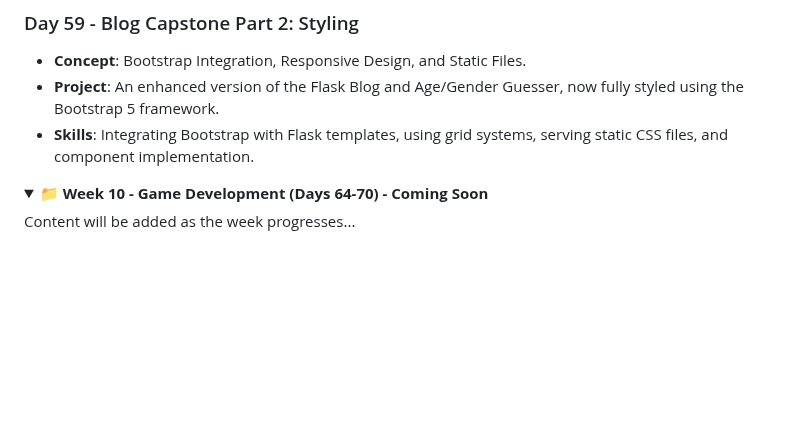
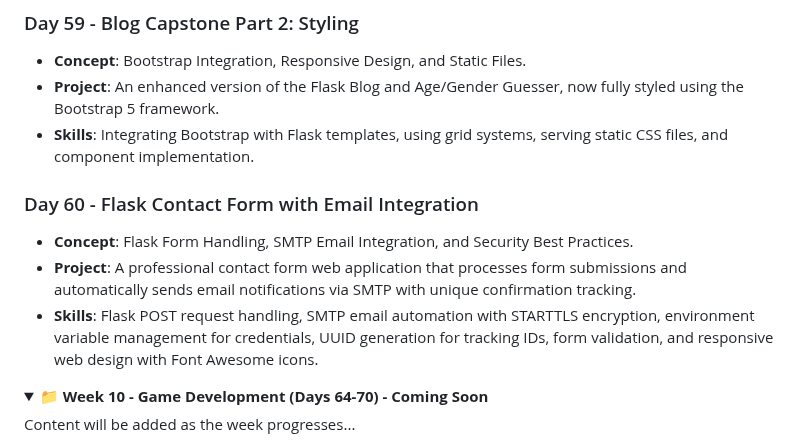
Before and after one commit to David-Kamau-Builds/100_Days_Of_Python, a Markdown page: README.md, the part around the change. Drawn GitHub-style; folded sections open; blank space fills up the shorter version.

Commit message:
Day_60 Added: Make POST Requests with Flask and HTML forms

```diff
--- a/README.md
+++ b/README.md
@@ -440,6 +440,11 @@ A comprehensive 100-day Python programming challenge organized into 15 weekly br
 - **Project**: An enhanced version of the Flask Blog and Age/Gender Guesser, now fully styled using the Bootstrap 5 framework.
 - **Skills**: Integrating Bootstrap with Flask templates, using grid systems, serving static CSS files, and component implementation.
 
+### Day 60 - Flask Contact Form with Email Integration
+- **Concept**: Flask Form Handling, SMTP Email Integration, and Security Best Practices.
+- **Project**: A professional contact form web application that processes form submissions and automatically sends email notifications via SMTP with unique confirmation tracking.
+- **Skills**: Flask POST request handling, SMTP email automation with STARTTLS encryption, environment variable management for credentials, UUID generation for tracking IDs, form validation, and responsive web design with Font Awesome icons.
+
 </details>
 
 <details>
```
